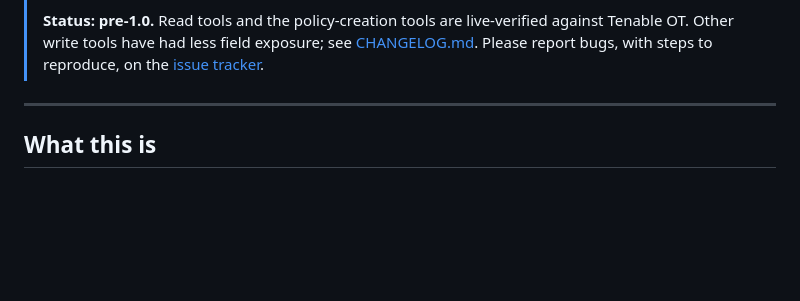
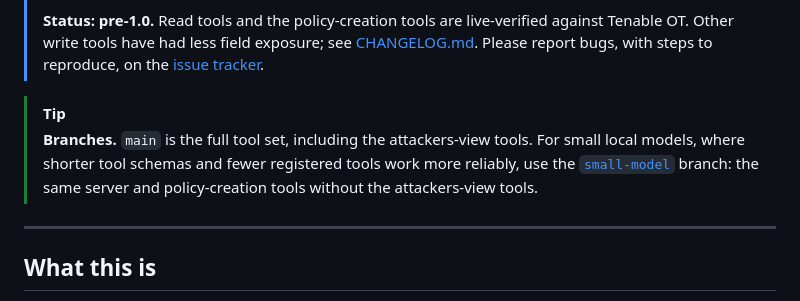
Before and after one commit to dpstorey/EM-MCP, a Markdown page: tenable-ot-mcp/README.md, the part around the change. GitHub-like rendering; blank space fills up the shorter version.

Commit message:
README: describe main and small-model branches

```diff
--- a/tenable-ot-mcp/README.md
+++ b/tenable-ot-mcp/README.md
@@ -26,6 +26,13 @@ Maintained by Dom Storey. Issues and pull requests belong on this repository's t
 > against Tenable OT. Other write tools have had less field exposure; see
 > [CHANGELOG.md](CHANGELOG.md). Please report bugs, with steps to reproduce, on
 > the [issue tracker](https://github.com/dpstorey/EM-MCP/issues).
+
+> [!TIP]
+> **Branches.** `main` is the full tool set, including the attackers-view tools.
+> For small local models, where shorter tool schemas and fewer registered tools
+> work more reliably, use the
+> [`small-model`](https://github.com/dpstorey/EM-MCP/tree/small-model) branch:
+> the same server and policy-creation tools without the attackers-view tools.
 
 ---
 
```
